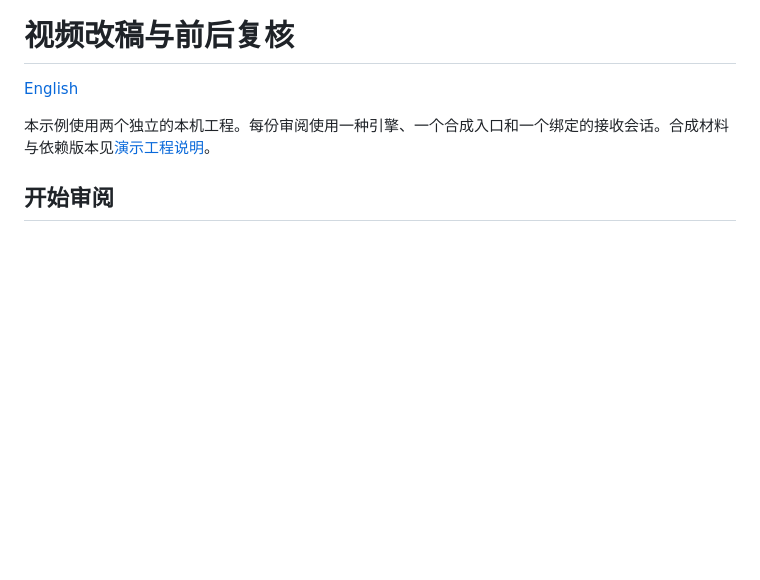
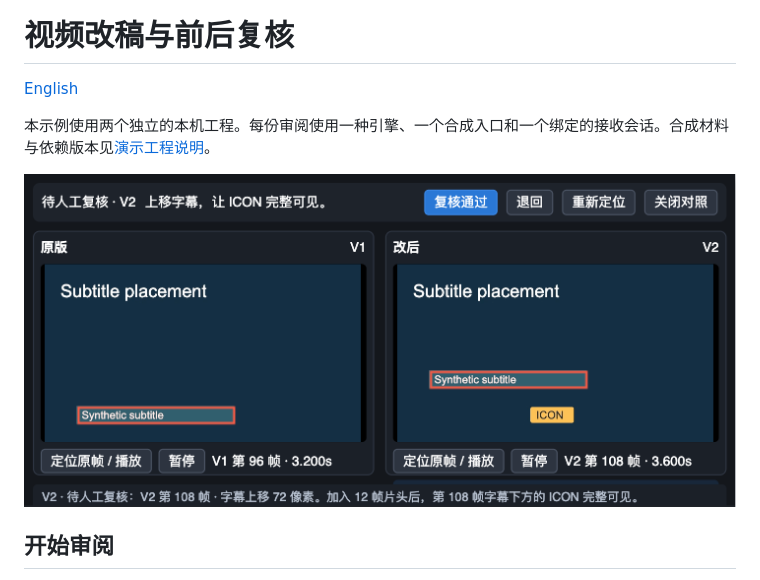
Before and after one commit to hezhongtang/annotation-everything, a Markdown page: docs/video-acceptance.zh-CN.md, the part around one of its changes. Drawn GitHub-style; pictures changed too: docs/assets/video-compare.zh.png (added); blank space fills up the shorter version.

```diff
--- a/docs/video-acceptance.zh-CN.md
+++ b/docs/video-acceptance.zh-CN.md
@@ -3,6 +3,8 @@
 [English](video-acceptance.en.md)
 
 本示例使用两个独立的本机工程。每份审阅使用一种引擎、一个合成入口和一个绑定的接收会话。合成材料与依赖版本见[演示工程说明](../fixtures/video/README.md)。
+
+![HyperFrames 原版第 96 帧字幕遮住图标，改后第 108 帧图标完整可见](assets/video-compare.zh.png)
 
 ## 开始审阅
 
```
Also changed, not shown: other parts of docs/video-acceptance.zh-CN.md (+21 -0 lines), docs/video-acceptance.en.md (+23 -0 lines), docs/assets/video-compare.en.png (added).
